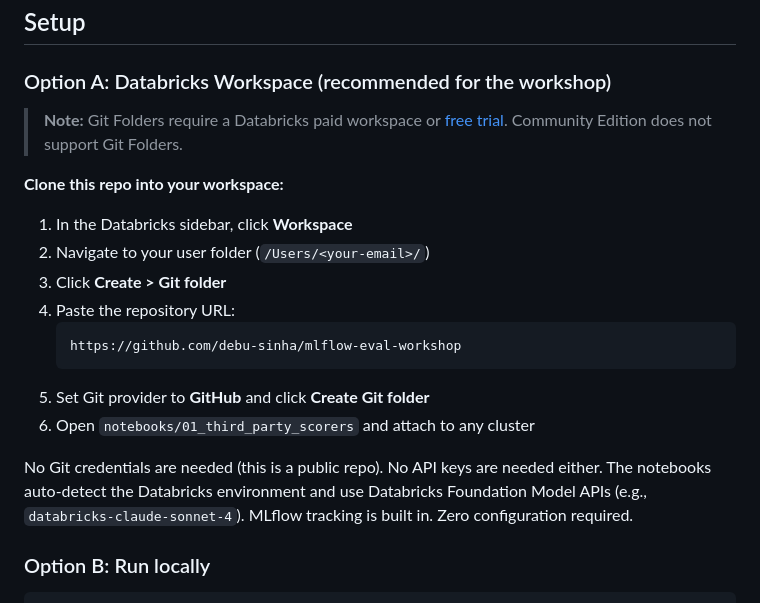
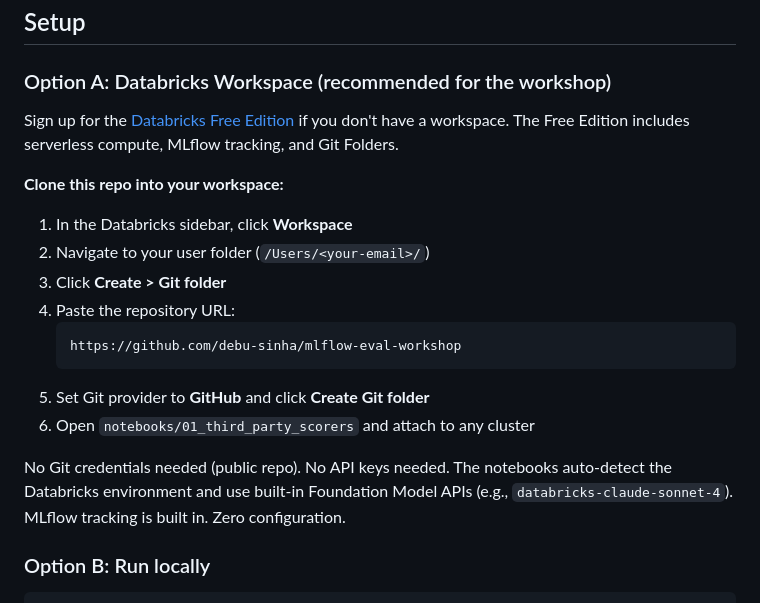
Before and after one commit to debu-sinha/mlflow-eval-workshop, a Markdown page: README.md, the part around the change. Rendered like a GitHub page.

Commit message:
Update setup for Databricks Free Edition (replaces retired Community Edition)
Signed-off-by: debu-sinha <debusinha2009@gmail.com>

```diff
--- a/README.md
+++ b/README.md
@@ -19,8 +19,7 @@ A production evaluation pipeline that connects external evaluation libraries to
 
 ### Option A: Databricks Workspace (recommended for the workshop)
 
-> **Note:** Git Folders require a Databricks paid workspace or [free trial](https://www.databricks.com/try-databricks).
-> Community Edition does not support Git Folders.
+Sign up for the [Databricks Free Edition](https://www.databricks.com/try-databricks-free) if you don't have a workspace. The Free Edition includes serverless compute, MLflow tracking, and Git Folders.
 
 **Clone this repo into your workspace:**
 
@@ -34,7 +33,7 @@ A production evaluation pipeline that connects external evaluation libraries to
 5. Set Git provider to **GitHub** and click **Create Git folder**
 6. Open `notebooks/01_third_party_scorers` and attach to any cluster
 
-No Git credentials are needed (this is a public repo). No API keys are needed either. The notebooks auto-detect the Databricks environment and use Databricks Foundation Model APIs (e.g., `databricks-claude-sonnet-4`). MLflow tracking is built in. Zero configuration required.
+No Git credentials needed (public repo). No API keys needed. The notebooks auto-detect the Databricks environment and use built-in Foundation Model APIs (e.g., `databricks-claude-sonnet-4`). MLflow tracking is built in. Zero configuration.
 
 ### Option B: Run locally
 
```
